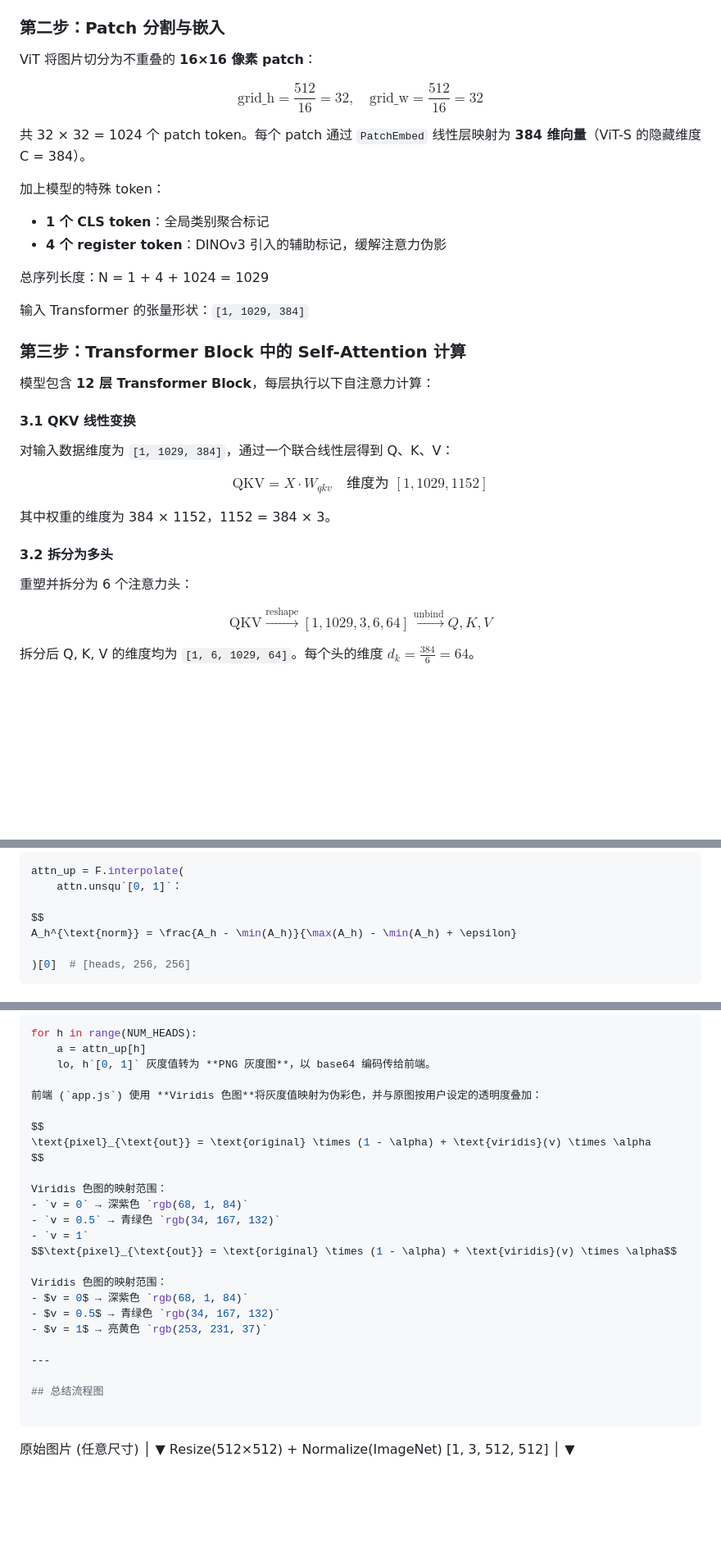
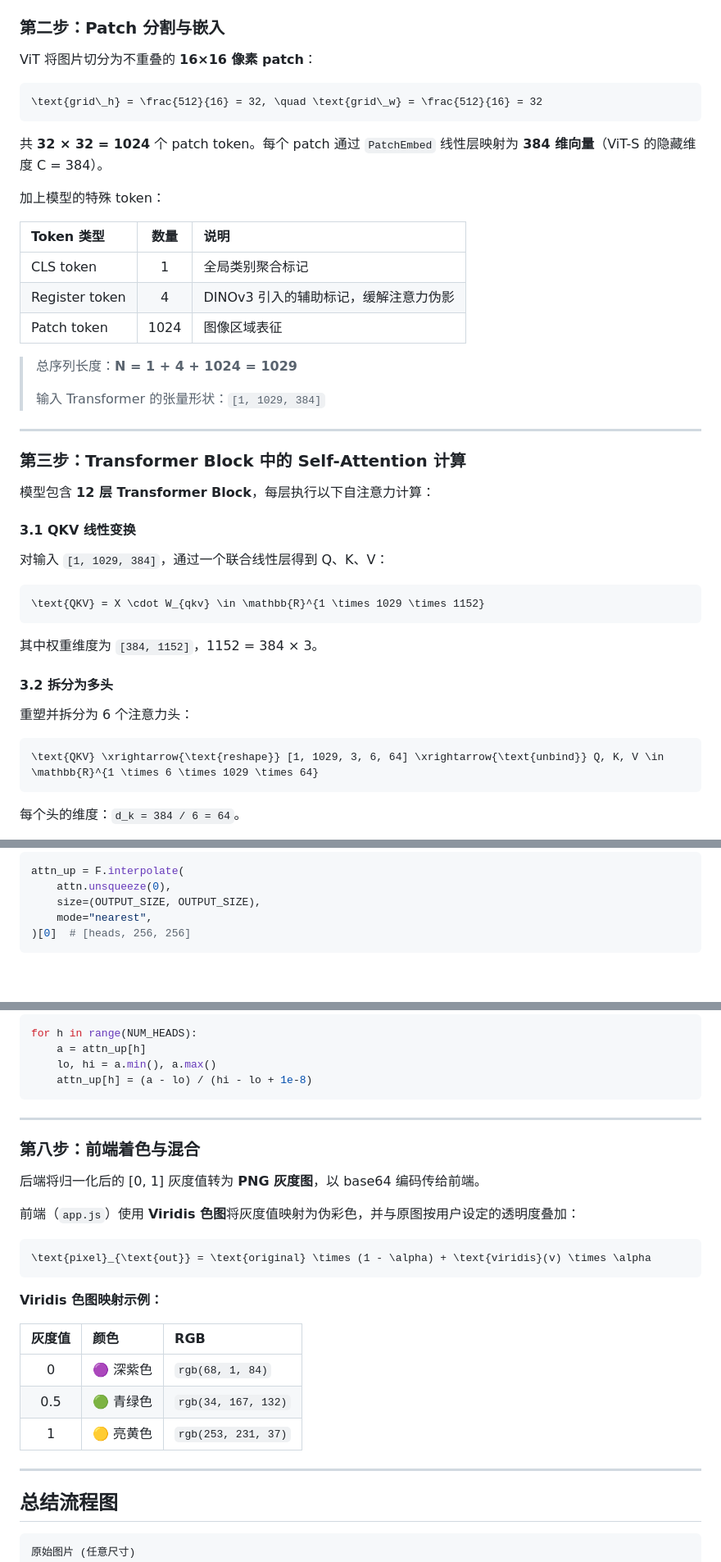
Before and after one commit to Y-chen3164553757/vit-attention-app, a Markdown page: ATTENTION_EXTRACTION.md, 3 parts joined by grey strips. Shown at 82% size. Rendered like a GitHub page; folded sections open; blank space fills up the shorter version.

Commit message:
docs: rewrite attention extraction guide with improved readability

````diff
--- a/ATTENTION_EXTRACTION.md
+++ b/ATTENTION_EXTRACTION.md
@@ -35,19 +42,25 @@ transform = v2.Compose([
 
 ViT 将图片切分为不重叠的 **16×16 像素 patch**：
 
-$$
+```math
 \text{grid\_h} = \frac{512}{16} = 32, \quad \text{grid\_w} = \frac{512}{16} = 32
-$$
+```
 
-共 32 × 32 = 1024 个 patch token。每个 patch 通过 `PatchEmbed` 线性层映射为 **384 维向量**（ViT-S 的隐藏维度 C = 384）。
+共 **32 × 32 = 1024** 个 patch token。每个 patch 通过 `PatchEmbed` 线性层映射为 **384 维向量**（ViT-S 的隐藏维度 C = 384）。
 
 加上模型的特殊 token：
-- **1 个 CLS token**：全局类别聚合标记
-- **4 个 register token**：DINOv3 引入的辅助标记，缓解注意力伪影
 
-总序列长度：N = 1 + 4 + 1024 = 1029
+| Token 类型 | 数量 | 说明 |
+|:---|:---:|:---|
+| CLS token | 1 | 全局类别聚合标记 |
+| Register token | 4 | DINOv3 引入的辅助标记，缓解注意力伪影 |
+| Patch token | 1024 | 图像区域表征 |
 
-输入 Transformer 的张量形状：`[1, 1029, 384]`
+> 总序列长度：**N = 1 + 4 + 1024 = 1029**
+>
+> 输入 Transformer 的张量形状：`[1, 1029, 384]`
+
+---
 
 ### 第三步：Transformer Block 中的 Self-Attention 计算
 
@@ -55,21 +68,21 @@ $$
 
 #### 3.1 QKV 线性变换
 
-对输入数据维度为 `[1, 1029, 384]`，通过一个联合线性层得到 Q、K、V：
+对输入 `[1, 1029, 384]`，通过一个联合线性层得到 Q、K、V：
 
-$$
-\text{QKV} = X \cdot W_{qkv} \quad \text{维度为 } [1, 1029, 1152]
-$$
+```math
+\text{QKV} = X \cdot W_{qkv} \in \mathbb{R}^{1 \times 1029 \times 1152}
+```
 
-其中权重的维度为 384 × 1152，1152 = 384 × 3。
+其中权重维度为 `[384, 1152]`，1152 = 384 × 3。
 
 #### 3.2 拆分为多头
 
 重塑并拆分为 6 个注意力头：
 
-$$
-\text{QKV} \xrightarrow{\text{reshape}} [1, 1029, 3, 6, 64] \xrightarrow{\text{unbind}} Q, K, V
-$$
+```math
+\text{QKV} \xrightarrow{\text{reshape}} [1, 1029, 3, 6, 64] \xrightarrow{\text{unbind}} Q, K, V \in \mathbb{R}^{1 \times 6 \times 1029 \times 64}
+```
 
-拆分后 Q, K, V 的维度均为 `[1, 6, 1029, 64]`。每个头的维度 $d_k = \frac{384}{6} = 64$。
+每个头的维度：`d_k = 384 / 6 = 64`。
 
@@ -172,11 +202,9 @@ $$[6, 32, 32] \xrightarrow{\text{nearest interpolate}} [6, 256, 256]$$
 
 ```python
 attn_up = F.interpolate(
-    attn.unsqu`[0, 1]`：
-
-$$
-A_h^{\text{norm}} = \frac{A_h - \min(A_h)}{\max(A_h) - \min(A_h) + \epsilon}
-
+    attn.unsqueeze(0),
+    size=(OUTPUT_SIZE, OUTPUT_SIZE),
+    mode="nearest",
 )[0]  # [heads, 256, 256]
 ```
 
@@ -193,30 +228,37 @@ $$A_h^{\text{norm}} = \frac{A_h - \min(A_h)}{\max(A_h) - \min(A_h) + \epsilon}$$
 ```python
 for h in range(NUM_HEADS):
     a = attn_up[h]
-    lo, h`[0, 1]` 灰度值转为 **PNG 灰度图**，以 base64 编码传给前端。
+    lo, hi = a.min(), a.max()
+    attn_up[h] = (a - lo) / (hi - lo + 1e-8)
+```
 
-前端 (`app.js`) 使用 **Viridis 色图**将灰度值映射为伪彩色，并与原图按用户设定的透明度叠加：
+</details>
 
-$$
+---
+
+### 第八步：前端着色与混合
+
+后端将归一化后的 [0, 1] 灰度值转为 **PNG 灰度图**，以 base64 编码传给前端。
+
+前端（`app.js`）使用 **Viridis 色图**将灰度值映射为伪彩色，并与原图按用户设定的透明度叠加：
+
+```math
 \text{pixel}_{\text{out}} = \text{original} \times (1 - \alpha) + \text{viridis}(v) \times \alpha
-$$
+```
 
-Viridis 色图的映射范围：
-- `v = 0` → 深紫色 `rgb(68, 1, 84)`
-- `v = 0.5` → 青绿色 `rgb(34, 167, 132)`
-- `v = 1`
-$$\text{pixel}_{\text{out}} = \text{original} \times (1 - \alpha) + \text{viridis}(v) \times \alpha$$
+**Viridis 色图映射示例：**
 
-Viridis 色图的映射范围：
-- $v = 0$ → 深紫色 `rgb(68, 1, 84)`
-- $v = 0.5$ → 青绿色 `rgb(34, 167, 132)`
-- $v = 1$ → 亮黄色 `rgb(253, 231, 37)`
+| 灰度值 | 颜色 | RGB |
+|:---:|:---|:---|
+| 0 | 🟣 深紫色 | `rgb(68, 1, 84)` |
+| 0.5 | 🟢 青绿色 | `rgb(34, 167, 132)` |
+| 1 | 🟡 亮黄色 | `rgb(253, 231, 37)` |
 
 ---
 
 ## 总结流程图
 
-```
+```text
 原始图片 (任意尺寸)
     │
     ▼ Resize(512×512) + Normalize(ImageNet)
````
Also changed, not shown: other parts of ATTENTION_EXTRACTION.md (+87 -54 lines).
